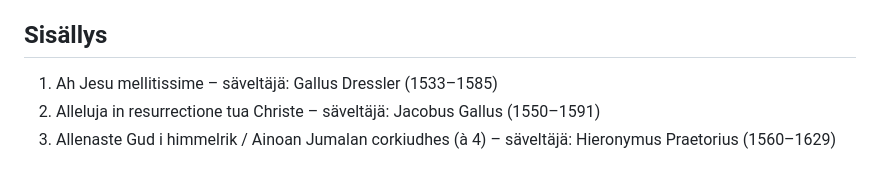
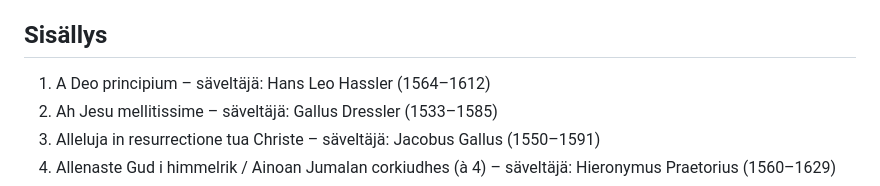
Before and after one commit to ykarikos/triviaalikoulu, a Markdown page: README.md, the part around the change. Rendered like a GitHub page.

Commit message:
Add A Deo principium in the index

```diff
--- a/README.md
+++ b/README.md
@@ -24,6 +24,7 @@ Korjauksia ja täydennyksiä otetaan kernaasti vastaan. Varmistathan, että et k
 
 ## Sisällys
 
+1. A Deo principium – säveltäjä: Hans Leo Hassler (1564–1612)
 1. Ah Jesu mellitissime – säveltäjä: Gallus Dressler (1533–1585)
 1. Alleluja in resurrectione tua Christe – säveltäjä: Jacobus Gallus (1550–1591)
 1. Allenaste Gud i himmelrik / Ainoan Jumalan corkiudhes (à 4) – säveltäjä: Hieronymus Praetorius (1560–1629)
```
